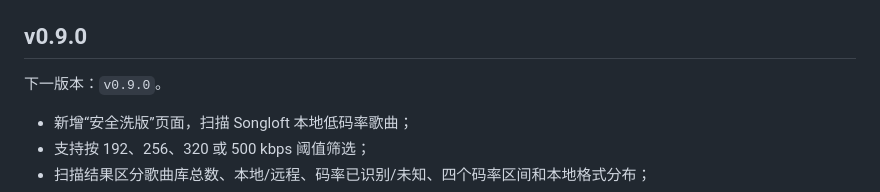
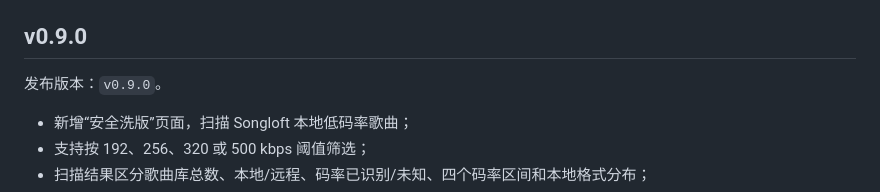
Before and after one commit to NeoHeee/songloft-plugin-lxbridge, a Markdown page: README.md, the part around the change. Rendered like a GitHub page.

```diff
--- a/README.md
+++ b/README.md
@@ -6,7 +6,7 @@ Songloft LxBridge（中文名：Songloft 洛雪音源桥）把洛雪自定义音
 
 ## v0.9.0
 
-下一版本：`v0.9.0`。
+发布版本：`v0.9.0`。
 
 - 新增“安全洗版”页面，扫描 Songloft 本地低码率歌曲；
 - 支持按 192、256、320 或 500 kbps 阈值筛选；
```
